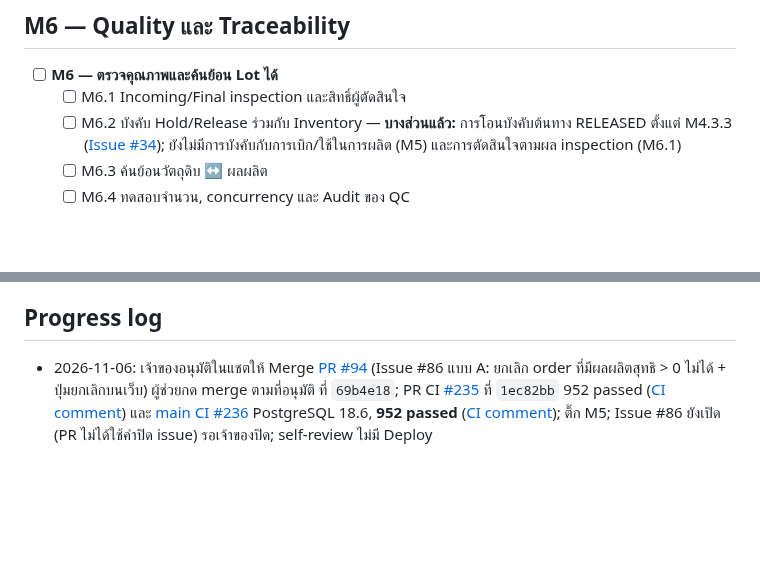
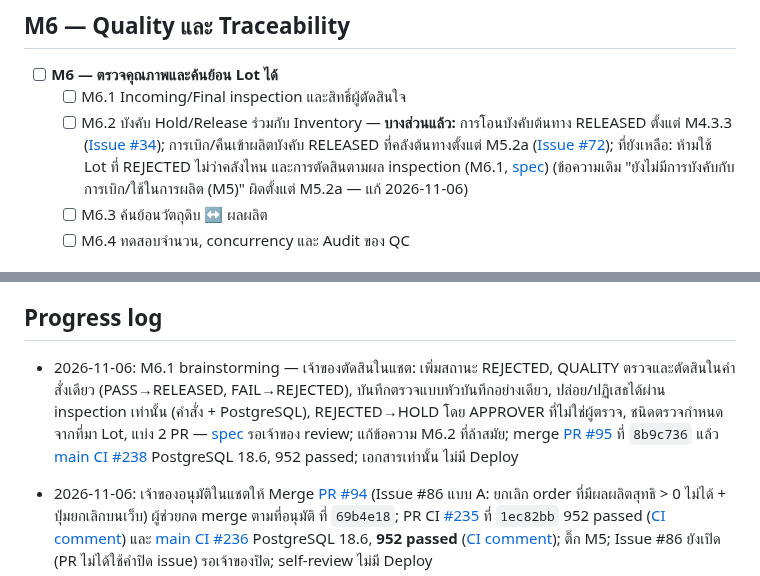
Before and after one commit to porntaned/ERP-for-Factory, a Markdown page: docs/TASKS.md, 2 parts joined by grey strips. Rendered like a GitHub page; blank space fills up the shorter version.

Commit message:
docs: M6.1 inspection spec for owner review; correct stale M6.2 text
Co-Authored-By: Claude Opus 5.5 <noreply@anthropic.com>
Claude-Session: https://claude.ai/code/session_01MVmjhdrr61csmDt5dNgmNr

```diff
--- a/docs/TASKS.md
+++ b/docs/TASKS.md
@@ -174,7 +174,7 @@ M1.9 ตรวจรับเฉพาะเอกสารและกลไก
 
 - [ ] **M6 — ตรวจคุณภาพและค้นย้อน Lot ได้**
   - [ ] M6.1 Incoming/Final inspection และสิทธิ์ผู้ตัดสินใจ
-  - [ ] M6.2 บังคับ Hold/Release ร่วมกับ Inventory — **บางส่วนแล้ว:** การโอนบังคับต้นทาง RELEASED ตั้งแต่ M4.3.3 ([Issue #34](https://github.com/porntaned/ERP-for-Factory/issues/34)); ยังไม่มีการบังคับกับการเบิก/ใช้ในการผลิต (M5) และการตัดสินใจตามผล inspection (M6.1)
+  - [ ] M6.2 บังคับ Hold/Release ร่วมกับ Inventory — **บางส่วนแล้ว:** การโอนบังคับต้นทาง RELEASED ตั้งแต่ M4.3.3 ([Issue #34](https://github.com/porntaned/ERP-for-Factory/issues/34)); การเบิก/คืนเข้าผลิตบังคับ RELEASED ที่คลังต้นทางตั้งแต่ M5.2a ([Issue #72](https://github.com/porntaned/ERP-for-Factory/issues/72)); ที่ยังเหลือ: ห้ามใช้ Lot ที่ REJECTED ไม่ว่าคลังไหน และการตัดสินตามผล inspection (M6.1, [spec](assignments/m61-inspection.md)) (ข้อความเดิม "ยังไม่มีการบังคับกับการเบิก/ใช้ในการผลิต (M5)" ผิดตั้งแต่ M5.2a — แก้ 2026-11-06)
   - [ ] M6.3 ค้นย้อนวัตถุดิบ ↔ ผลผลิต
   - [ ] M6.4 ทดสอบจำนวน, concurrency และ Audit ของ QC
 
@@ -197,6 +197,8 @@ M1.9 ตรวจรับเฉพาะเอกสารและกลไก
 - [ ] Hosting/Deployment — ต้องอนุมัติวิธีและค่าใช้จ่ายก่อน
 
 ## Progress log
+
+- 2026-11-06: M6.1 brainstorming — เจ้าของตัดสินในแชต: เพิ่มสถานะ REJECTED, QUALITY ตรวจและตัดสินในคำสั่งเดียว (PASS→RELEASED, FAIL→REJECTED), บันทึกตรวจแบบหัวบันทึกอย่างเดียว, ปล่อย/ปฏิเสธได้ผ่าน inspection เท่านั้น (คำสั่ง + PostgreSQL), REJECTED→HOLD โดย APPROVER ที่ไม่ใช่ผู้ตรวจ, ชนิดตรวจกำหนดจากที่มา Lot, แบ่ง 2 PR — [spec](assignments/m61-inspection.md) รอเจ้าของ review; แก้ข้อความ M6.2 ที่ล้าสมัย; merge [PR #95](https://github.com/porntaned/ERP-for-Factory/pull/95) ที่ `8b9c736` แล้ว [main CI #238](https://github.com/porntaned/ERP-for-Factory/actions/runs/42149363738) PostgreSQL 18.6, 952 passed; เอกสารเท่านั้น ไม่มี Deploy
 
 - 2026-11-06: เจ้าของอนุมัติในแชตให้ Merge [PR #94](https://github.com/porntaned/ERP-for-Factory/pull/94) (Issue #86 แบบ A: ยกเลิก order ที่มีผลผลิตสุทธิ > 0 ไม่ได้ + ปุ่มยกเลิกบนเว็บ) ผู้ช่วยกด merge ตามที่อนุมัติ ที่ `69b4e18`; PR CI [#235](https://github.com/porntaned/ERP-for-Factory/actions/runs/42016533064) ที่ `1ec82bb` 952 passed ([CI comment](https://github.com/porntaned/ERP-for-Factory/pull/94#issuecomment-6656531421)) และ [main CI #236](https://github.com/porntaned/ERP-for-Factory/actions/runs/42148409105) PostgreSQL 18.6, **952 passed** ([CI comment](https://github.com/porntaned/ERP-for-Factory/commit/69b4e18590a59ed2e6ea10ac94a28a0af4992991#commitcomment-208403221)); ติ๊ก M5; Issue #86 ยังเปิด (PR ไม่ได้ใช้คำปิด issue) รอเจ้าของปิด; self-review ไม่มี Deploy
 
```
Also changed, not shown: docs/assignments/m61-inspection.md (added, +227 -0 lines).
